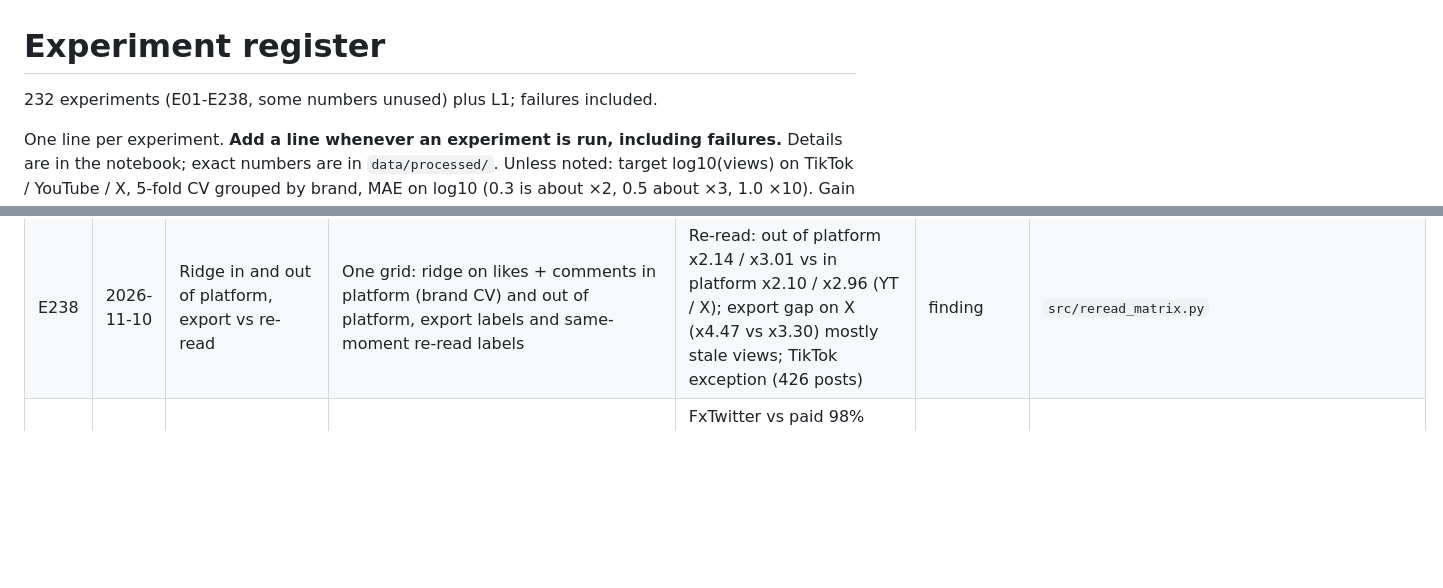
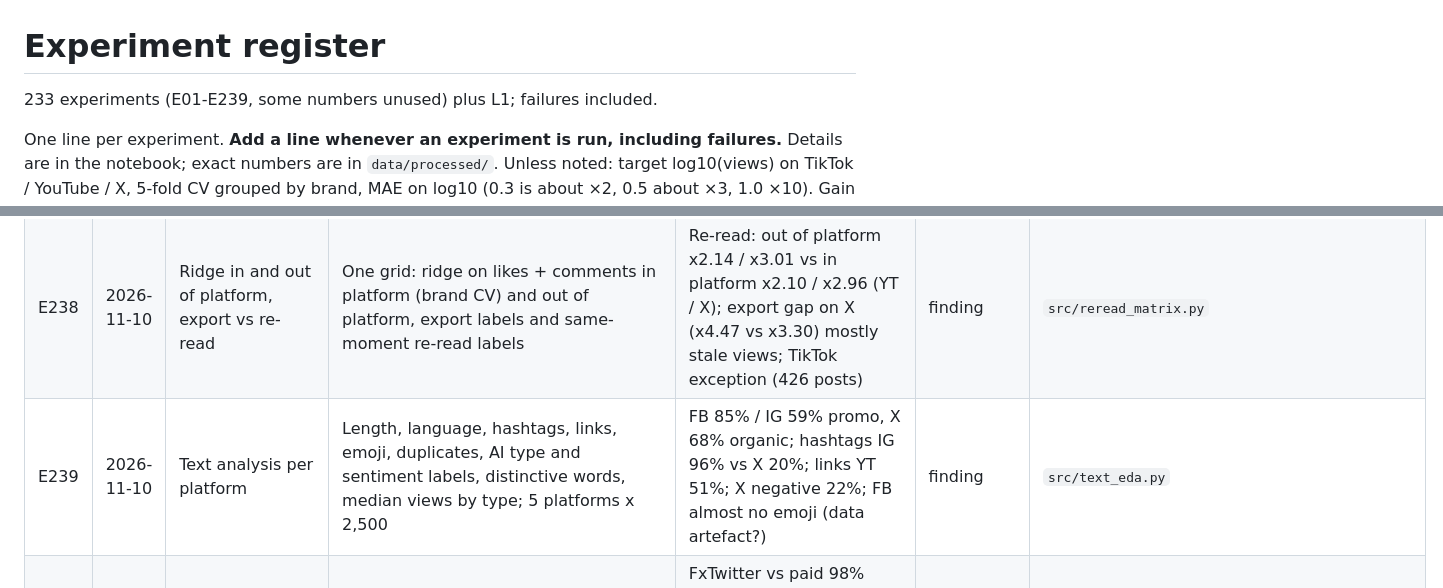
Before and after one commit to mikolaj-olesinski/Digital-Media-Analysis-PWR, a Markdown page: docs/en/experiments.md, 2 parts joined by grey strips. GitHub-like rendering; blank space fills up the shorter version.

```diff
--- a/docs/en/experiments.md
+++ b/docs/en/experiments.md
@@ -1,6 +1,6 @@
 # Experiment register
 
-232 experiments (E01-E238, some numbers unused) plus L1; failures included.
+233 experiments (E01-E239, some numbers unused) plus L1; failures included.
 
 One line per experiment. **Add a line whenever an experiment is run, including failures.** Details are in the notebook; exact numbers are in `data/processed/`. Unless noted: target log10(views) on TikTok / YouTube / X, 5-fold CV grouped by brand, MAE on log10 (0.3 is about ×2, 0.5 about ×3, 1.0 ×10). Gain means fall in MAE against the stated base; positive is better. Result types: **gain** (CI above zero and useful), **small** (CI above zero but about 0.01 or less, or isolated), **none**, **worse**, **finding** (says something about the data).
 
@@ -236,6 +236,7 @@ One line per experiment. **Add a line whenever an experiment is run, including f
 | E235 | 2026-11-09 | Spikes of small accounts | Views >= 30x what an account of that size usually gets, found from likes per follower without views; own-history baseline checked where possible | Spike AUC 0.98 / 0.86 / 0.89 (TT / YT / X), precision top 5% 0.78 / 0.51 / 0.36; TikTok: 23 small accounts with ~600 usual views and ~185k, 96% flagged; own-history test impossible (1-5 spikes) | finding | `src/spike_detect.py` |
 | E236 | 2026-11-10 | Other linear models than ridge | OLS, lasso, elastic net, Huber and median regression on likes + comments; leave one export platform out and FB / IG from X + YT; paired brand-bootstrap vs ridge | Penalty irrelevant (OLS = ridge, lasso / elastic net within 0.006); Huber / median help only on X (x4.47 to x3.96-3.98, -0.05) and hurt TikTok / Instagram (+0.02-0.03) | finding | `src/linear_penalties.py` |
 | E238 | 2026-11-10 | Ridge in and out of platform, export vs re-read | One grid: ridge on likes + comments in platform (brand CV) and out of platform, export labels and same-moment re-read labels | Re-read: out of platform x2.14 / x3.01 vs in platform x2.10 / x2.96 (YT / X); export gap on X (x4.47 vs x3.30) mostly stale views; TikTok exception (426 posts) | finding | `src/reread_matrix.py` |
+| E239 | 2026-11-10 | Text analysis per platform | Length, language, hashtags, links, emoji, duplicates, AI type and sentiment labels, distinctive words, median views by type; 5 platforms x 2,500 | FB 85% / IG 59% promo, X 68% organic; hashtags IG 96% vs X 20%; links YT 51%; X negative 22%; FB almost no emoji (data artefact?) | finding | `src/text_eda.py` |
 | E233 | 2026-11-09 | Are the export X views or our read wrong, and are YouTube zero likes real? | 50 X posts compared across export, FxTwitter and the paid API; 20 YouTube posts with export likes=0 re-read from the public page | FxTwitter vs paid 98% identical (ratio 1.000, rho 1.000); export vs paid ratio 1.792, rho 0.926; 10/20 YouTube zeros are positive likes, 6 true zeros, 4 unknown | finding | `data/processed/independent_checks_numbers.json` |
 | E223 | 2026-11-08 | Do our FB / IG post owners have the same account on YouTube or X? | Public pages only, strong evidence required (bio link, or same handle + same name + cross-link or badge); 246 owners behind 1,098 scored posts; YouTube search + about tab, X via FxTwitter; salted-hash storage, counts only | 181 FB author URLs are numeric page ids, so 65 IG owners were checkable; 11 of 65 matched on YouTube (all bio_link), 0 on X (no public profile API); 17 scored posts covered (1.55%), gate 40 not passed, verdict provisional for FB | finding | `src/e223_cross_accounts.py` |
 | E224 | 2026-11-09 | Is a mention really about its brand? | Four views-free detectors on all 12,500 mentions: lexical name / handle match, e5 leave-self-out centroid z, TF-IDF + e5 10-NN graphs + Louvain against the brand base rate, one-vs-rest brand classifier; rank average; 300-post blind sample by combined-score decile (ambiguous names x3, all 5 platforms), 3 blind AI passes + adjudication | AUC for not_about_brand (n=287, 221 positives): lexical 0.475, embedding 0.616, graph TF-IDF 0.670, graph e5 0.693, graph 0.702, classifier 0.665, **combined 0.677 (0.589-0.763; design-weighted 0.717) - below the pre-registered 0.75, hypothesis refuted**; Fleiss kappa 0.811; precision 0.784 in the top 5% and 0.844 in the top 10% of the combined score; design-weighted off-brand share 64.3% (55.8-72.6) under the "brand is the subject" definition, 6.7% when the brand string is not in the text at all; model MAE 0.385 on the top-5% posts vs 0.398 elsewhere, 0.418 (not_about_brand) vs 0.380 (about_brand); dropping the top 5% removes 5% of all views, Cricket Wireless loses 50.7% of its views | finding | `src/offbrand.py` |
```
Also changed, not shown: agent/vault/E239.md (added, +35 -0 lines), agent/vault/INDEX.md (+1 -0 lines), docs/pl/experiments.md (+2 -1 lines), figures/text_eda_pl.png (added), 5 other files.
